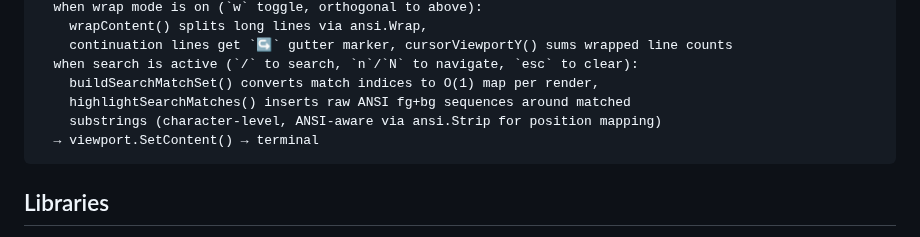
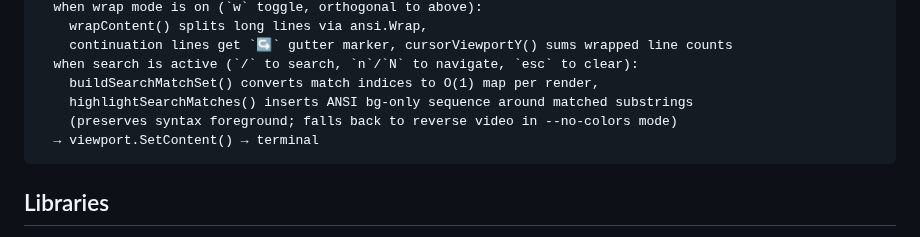
Before and after one commit to umputun/revdiff, a Markdown page: CLAUDE.md, the part around the change. Drawn GitHub-style.

````diff
--- a/CLAUDE.md
+++ b/CLAUDE.md
@@ -36,8 +36,8 @@ git diff → diff.ParseUnifiedDiff() → []DiffLine
     continuation lines get `↪` gutter marker, cursorViewportY() sums wrapped line counts
   when search is active (`/` to search, `n`/`N` to navigate, `esc` to clear):
     buildSearchMatchSet() converts match indices to O(1) map per render,
-    highlightSearchMatches() inserts raw ANSI fg+bg sequences around matched
-    substrings (character-level, ANSI-aware via ansi.Strip for position mapping)
+    highlightSearchMatches() inserts ANSI bg-only sequence around matched substrings
+    (preserves syntax foreground; falls back to reverse video in --no-colors mode)
   → viewport.SetContent() → terminal
 ```
 
````
Also changed, not shown: README.md (+3 -3 lines), screenshot.png, 7 other files.
